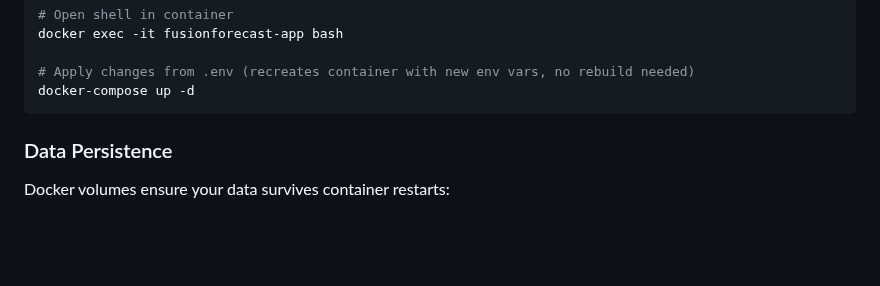
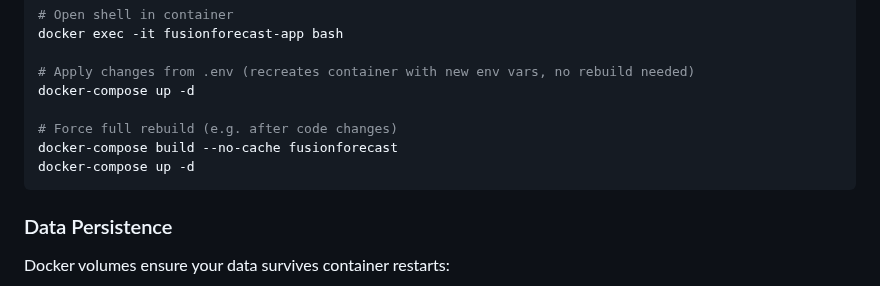
Before and after one commit to ActronX/fusionForecast, a Markdown page: README.md, the part around the change. GitHub-like rendering; blank space fills up the shorter version.

Commit message:
update docu

````diff
--- a/README.md
+++ b/README.md
@@ -188,6 +188,10 @@ docker exec -it fusionforecast-app bash
 
 # Apply changes from .env (recreates container with new env vars, no rebuild needed)
 docker-compose up -d
+
+# Force full rebuild (e.g. after code changes)
+docker-compose build --no-cache fusionforecast
+docker-compose up -d
 ```
 
 ### Data Persistence
````
